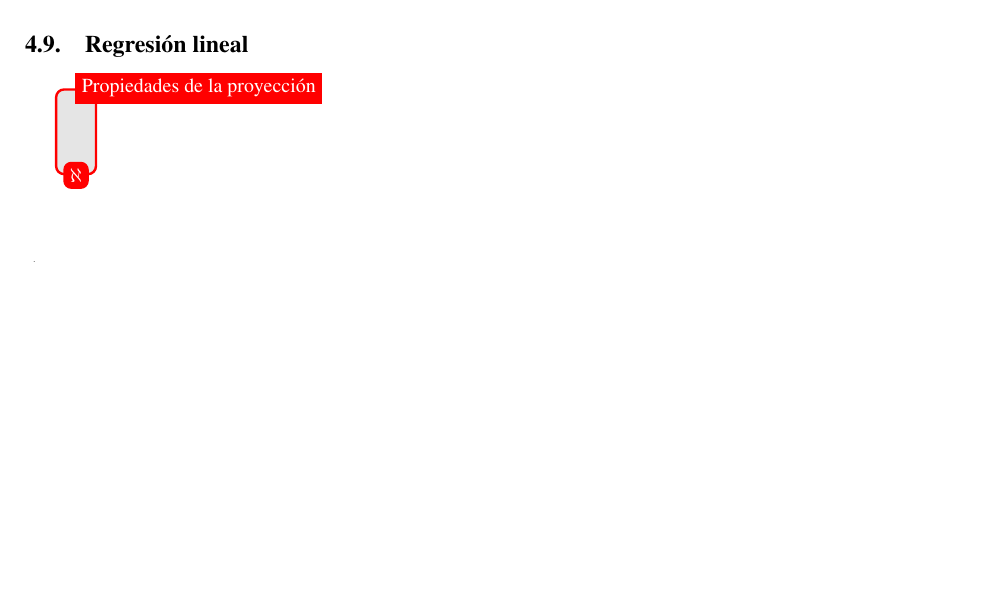
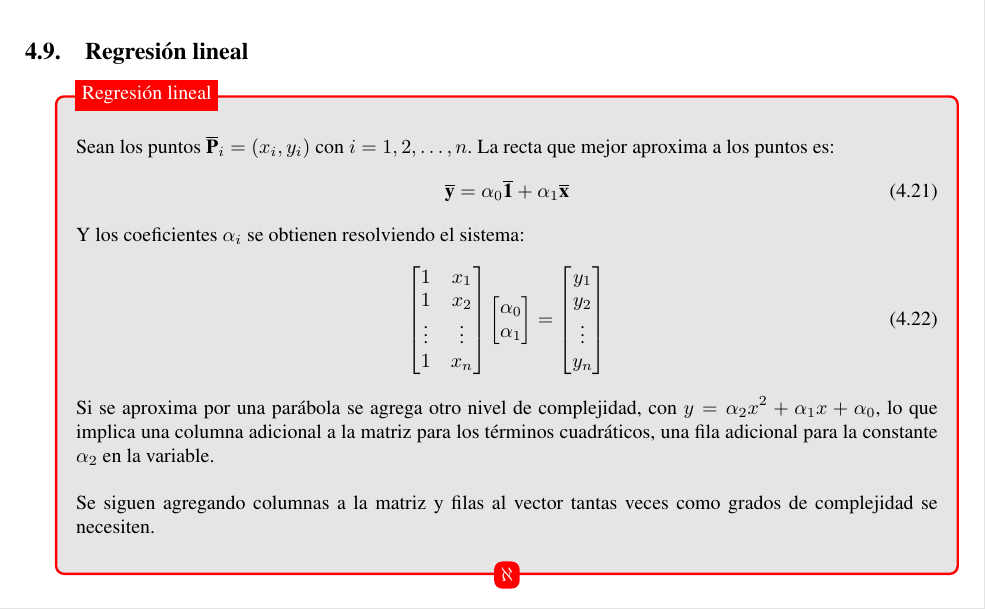
Before and after one commit to camvan91/6108-8102-algebra2, a LaTeX document (Algebra II.tex): part of page 15 of 16 before the commit and part of page 16 of 16 after it, cut so that both start at the same text, the shorter picture padded with empty space. Compiled offline with pdfLaTeX.

Commit message:
holamundo

```diff
--- a/Algebra II.tex
+++ b/Algebra II.tex
@@ -908,10 +908,20 @@ Resumen de Álgebra II\\
 					\begin{tikzpicture}
 						\node [definicion] (box){%
 					    \begin{minipage}{0.80\textwidth}
+							Sean los puntos $\vect{P}_i=(x_i,y_i)$ con $i=1,2,\ldots,n$. La recta que mejor aproxima a los puntos es:
+							\begin{align}
+								\vect{y}=\alpha_0\vect{1}+\alpha_1 \vect{x}
+							\end{align}
+							Y los coeficientes $\alpha_i$ se obtienen resolviendo el sistema:
+							\begin{align}
+								\begin{bmatrix}{1}&{x_1}\\{1}&{x_2}\\{\vdots}&{\vdots} \\{1}&{x_n} \end{bmatrix} \begin{bmatrix}{\alpha_0}\\{\alpha_1}\end{bmatrix}=\begin{bmatrix}{y_1}\\{y_2}\\{\vdots}\\{y_n}\end{bmatrix}
+							\end{align}
+							Si se aproxima por una parábola se agrega otro nivel de complejidad, con $y=\alpha_2x^2+\alpha_1x+\alpha_0$, lo que implica una columna adicional a la matriz para los términos cuadráticos, una fila adicional para la constante $\alpha_2$ en la variable.\\
 
+							Se siguen agregando columnas a la matriz y filas al vector tantas veces como grados de complejidad se necesiten.
 					    \end{minipage}
 						};
-						\node[fancytitle, right=10pt] at (box.north west) {Propiedades de la proyección};
+						\node[fancytitle, right=10pt] at (box.north west) {Regresión lineal};
 						\node[fancytitle, rounded corners] at (box.south) {$\aleph$};
 					\end{tikzpicture}
 
```
Also changed, not shown: Algebra II.pdf, 4 other files.
